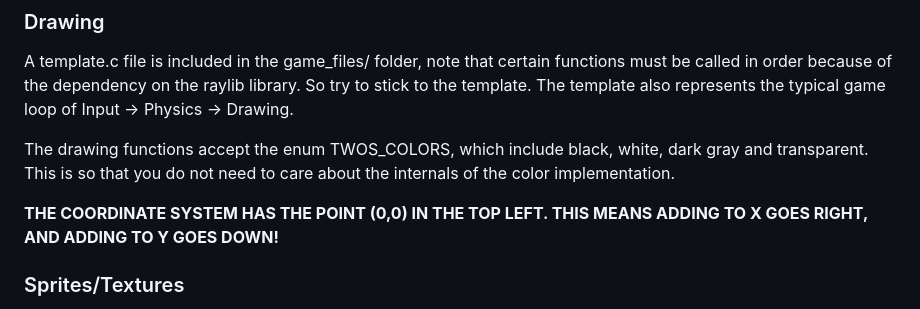
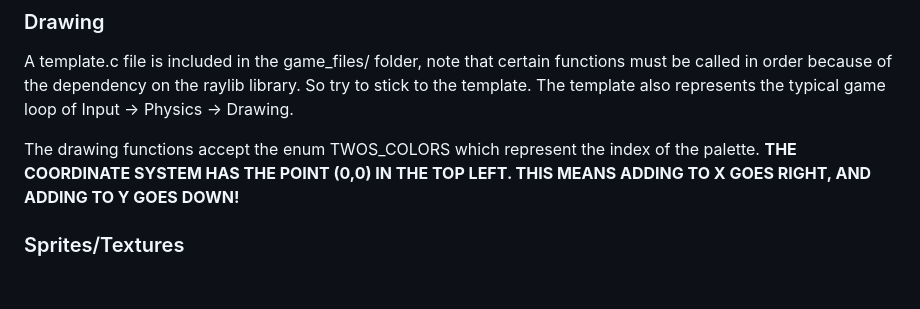
Before and after one commit to Jackdaw51/ETS, a Markdown page: README.md, the part around the change. GitHub-like rendering; blank space fills up the shorter version.

Commit message:
Removed old readme line

```diff
--- a/README.md
+++ b/README.md
@@ -87,8 +87,7 @@ make play SRC=<FILENAME>
 A template.c file is included in the game_files/ folder, note that certain functions must be called in order because of the dependency on the raylib library. So try to stick to the template.  The template also represents the typical game loop of Input -> Physics -> Drawing.
 
 
-The drawing functions accept the enum TWOS_COLORS, which include black, white, dark gray and transparent. This is so that you do not need to care about the internals of the color implementation.
-
+The drawing functions accept the enum TWOS_COLORS which represent the index of the palette.
 **THE COORDINATE SYSTEM HAS THE POINT (0,0) IN THE TOP LEFT. THIS MEANS ADDING TO X GOES RIGHT, AND ADDING TO Y GOES DOWN!**
 
 
```
